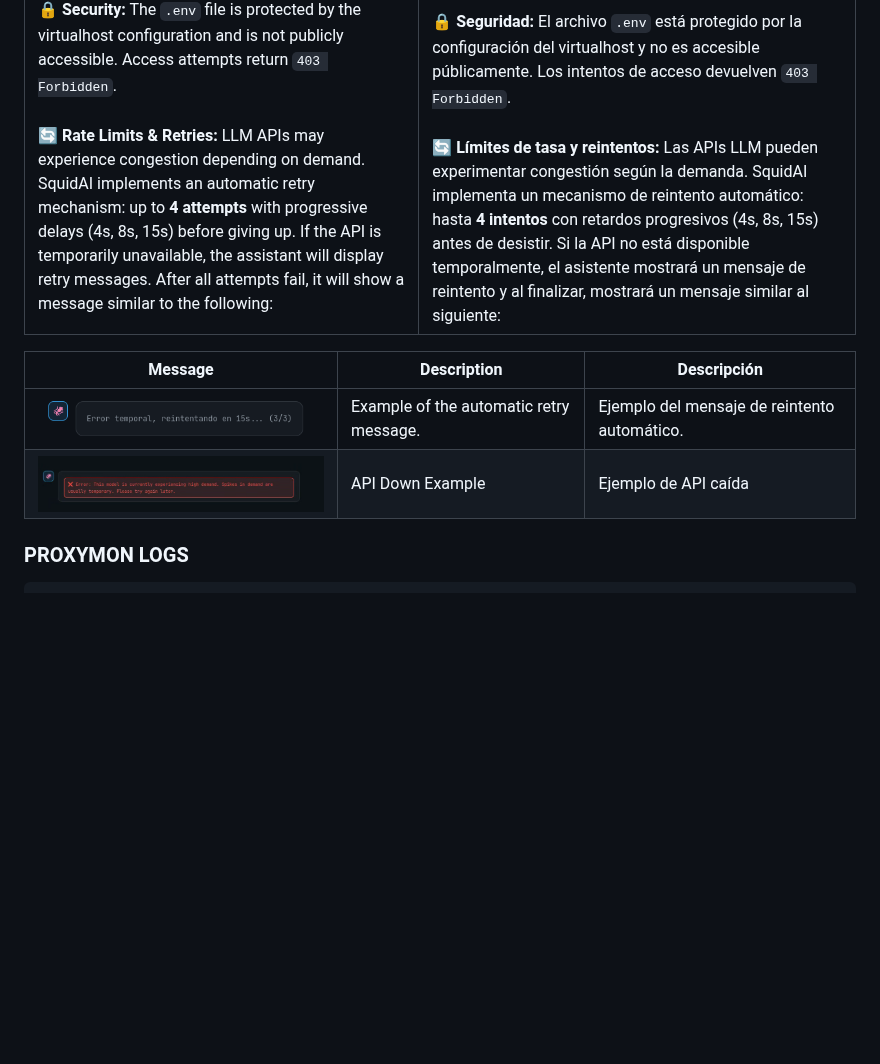
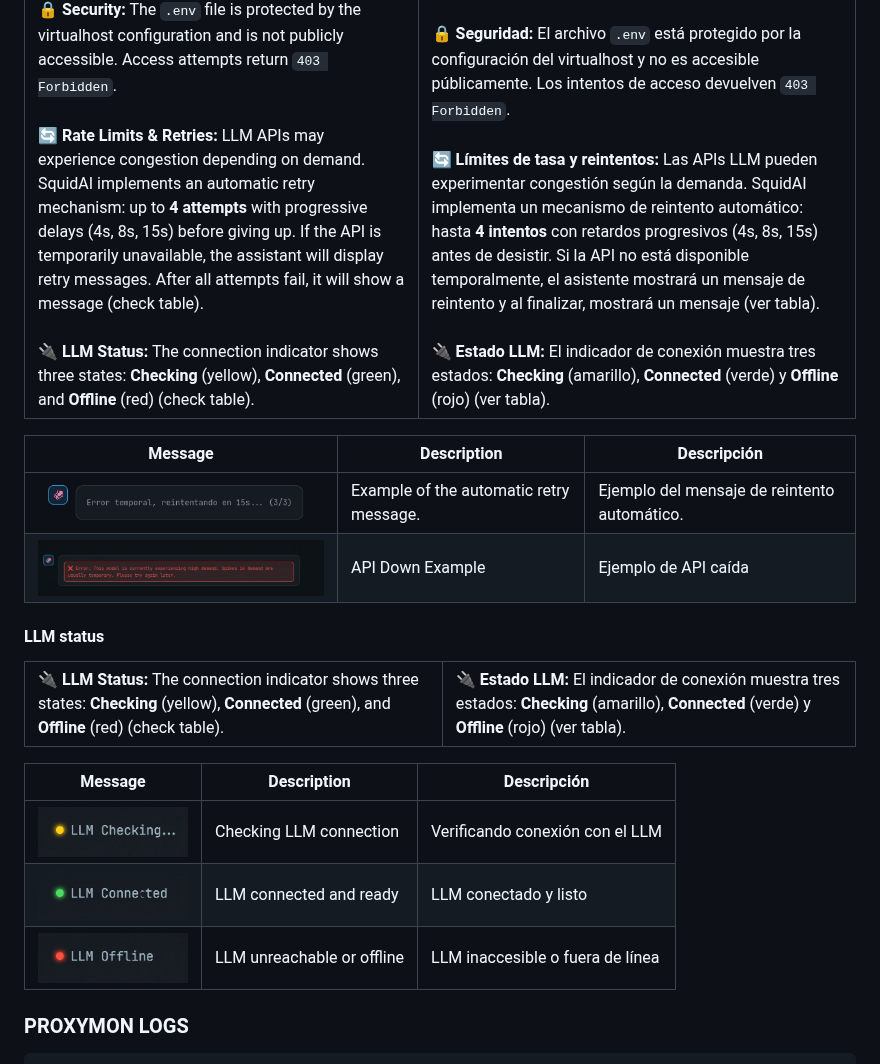
Before and after one commit to maravento/vault, a Markdown page: proxymon/README.md, the part around the change. GitHub-like rendering; pictures changed too: proxymon/img/LLM-checking.png (added), proxymon/img/LLM-connected.png (added), proxymon/img/LLM-offline.png (added); blank space fills up the shorter version.

Commit message:
Update 04/19/2026

```diff
--- a/proxymon/README.md
+++ b/proxymon/README.md
@@ -1104,7 +1104,9 @@ LLM_URL=https://your-llm-provider.com/endpoint?key={key}</code></pre>
       <br><br>
       <b>🔒 Security:</b> The <code>.env</code> file is protected by the virtualhost configuration and is not publicly accessible. Access attempts return <code>403 Forbidden</code>.
       <br><br>
-      <b>🔄 Rate Limits & Retries:</b> LLM APIs may experience congestion depending on demand. SquidAI implements an automatic retry mechanism: up to <b>4 attempts</b> with progressive delays (4s, 8s, 15s) before giving up. If the API is temporarily unavailable, the assistant will display retry messages. After all attempts fail, it will show a message similar to the following:
+      <b>🔄 Rate Limits & Retries:</b> LLM APIs may experience congestion depending on demand. SquidAI implements an automatic retry mechanism: up to <b>4 attempts</b> with progressive delays (4s, 8s, 15s) before giving up. If the API is temporarily unavailable, the assistant will display retry messages. After all attempts fail, it will show a message (check table).
+      <br><br>
+      <b>🔌 LLM Status:</b> The connection indicator shows three states: <b>Checking</b> (yellow), <b>Connected</b> (green), and <b>Offline</b> (red) (check table).
     </td>
     <td style="width: 50%; vertical-align: top;">
       <b>🔧 Configuración de API:</b> SquidAI requiere una API key de LLM válida para funcionar. Edite el archivo de configuración:
@@ -1116,8 +1118,10 @@ LLM_URL=https://url-de-tu-proveedor-llm.com/endpoint?key={key}</code></pre>
       <br><br>
       <b>🔒 Seguridad:</b> El archivo <code>.env</code> está protegido por la configuración del virtualhost y no es accesible públicamente. Los intentos de acceso devuelven <code>403 Forbidden</code>.
       <br><br>
-      <b>🔄 Límites de tasa y reintentos:</b> Las APIs LLM pueden experimentar congestión según la demanda. SquidAI implementa un mecanismo de reintento automático: hasta <b>4 intentos</b> con retardos progresivos (4s, 8s, 15s) antes de desistir. Si la API no está disponible temporalmente, el asistente mostrará un mensaje de reintento y al finalizar, mostrará un mensaje similar al siguiente:
-    </table>
+      <b>🔄 Límites de tasa y reintentos:</b> Las APIs LLM pueden experimentar congestión según la demanda. SquidAI implementa un mecanismo de reintento automático: hasta <b>4 intentos</b> con retardos progresivos (4s, 8s, 15s) antes de desistir. Si la API no está disponible temporalmente, el asistente mostrará un mensaje de reintento y al finalizar, mostrará un mensaje (ver tabla).
+      <br><br>
+      <b>🔌 Estado LLM:</b> El indicador de conexión muestra tres estados: <b>Checking</b> (amarillo), <b>Connected</b> (verde) y <b>Offline</b> (rojo) (ver tabla).
+    </td>
   </tr>
 </table>
 
@@ -1125,6 +1129,25 @@ LLM_URL=https://url-de-tu-proveedor-llm.com/endpoint?key={key}</code></pre>
 | ------- | ----------- | ----------- |
 | <img src="https://raw.githubusercontent.com/maravento/vault/master/proxymon/img/squidai-retry.png" width="400" height="80"> | Example of the automatic retry message. | Ejemplo del mensaje de reintento automático. |
 | <img src="https://raw.githubusercontent.com/maravento/vault/master/proxymon/img/squidai-api.png" width="400" height="80"> | API Down Example | Ejemplo de API caída |
+
+#### LLM status
+
+<table width="100%">
+  <tr>
+    <td style="width: 50%; vertical-align: top;">
+    <b>🔌 LLM Status:</b> The connection indicator shows three states: <b>Checking</b> (yellow), <b>Connected</b> (green), and <b>Offline</b> (red) (check table).
+    </td>
+    <td style="width: 50%; vertical-align: top;">
+    <b>🔌 Estado LLM:</b> El indicador de conexión muestra tres estados: <b>Checking</b> (amarillo), <b>Connected</b> (verde) y <b>Offline</b> (rojo) (ver tabla).
+    </td>
+  </tr>
+</table>
+
+| Message | Description | Descripción |
+| ------- | ----------- | ----------- |
+| <img src="https://raw.githubusercontent.com/maravento/vault/master/proxymon/img/LLM-checking.png" width="150"> | Checking LLM connection | Verificando conexión con el LLM |
+| <img src="https://raw.githubusercontent.com/maravento/vault/master/proxymon/img/LLM-connected.png" width="150"> | LLM connected and ready | LLM conectado y listo |
+| <img src="https://raw.githubusercontent.com/maravento/vault/master/proxymon/img/LLM-offline.png" width="150"> | LLM unreachable or offline | LLM inaccesible o fuera de línea |
 
 ### PROXYMON LOGS
 
```
Also changed, not shown: 4 other files.
